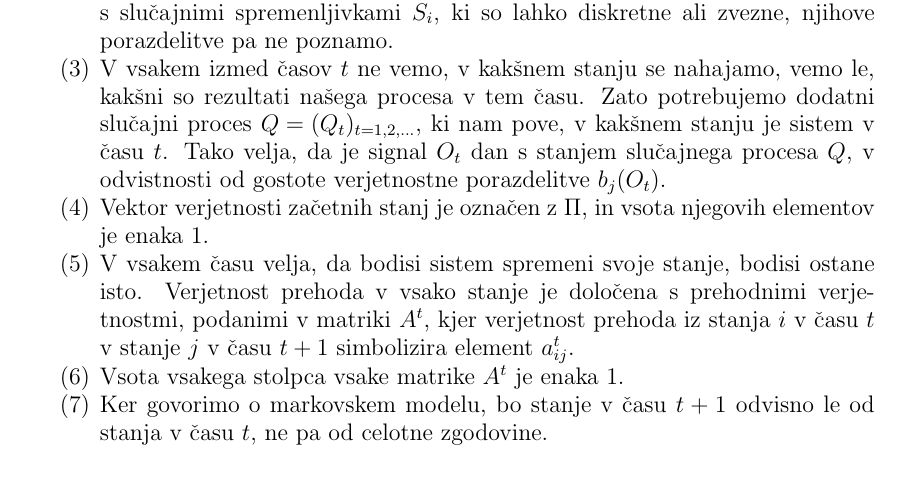
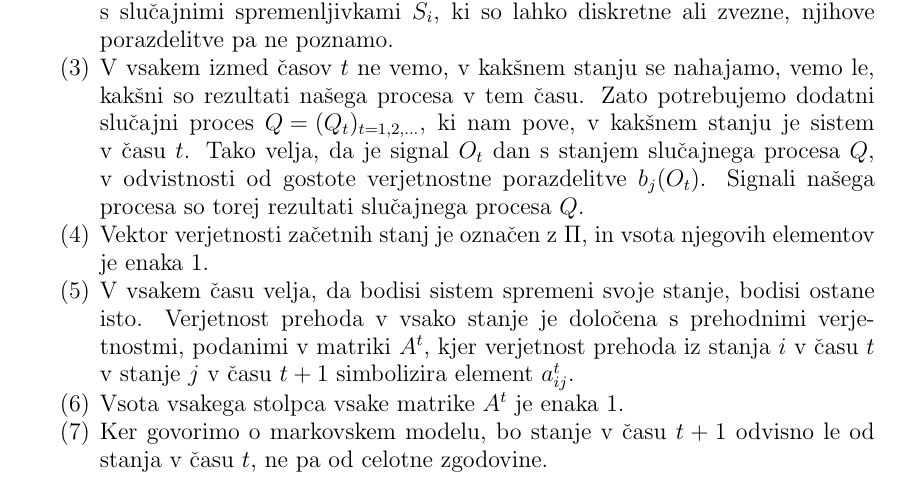
Before and after one commit to mpracek/Diploma, a LaTeX paper (dipl-sem-martin-pracek.tex): part of page 6 of 13, cut so that both start at the same text. Compiled offline with pdfLaTeX; the source files are stored in an older character set and shown here as Unicode.

Commit message:
txs auto checkin

```diff
--- a/dipl-sem-martin-pracek.tex
+++ b/dipl-sem-martin-pracek.tex
@@ -160,7 +160,7 @@
 \begin{enumerate}
 	\item Prva zahteva je, da lahko rezultate, ki jih model producira, opazujemo v ekvidistančnih časih, torej je razlika med dvema poljubnima zaporednima časoma opazovanja $t-1$ in $t$ vedno enaka, na primer $d$. Rezulate imenujemo signali ali opazovanja.
 	\item V vsakem izmed časov $t$ je sistem lahko v enem izmed $N$ stanj. Ta stanja so $S_{1}, S_{2}, \ldots, S_{N}$. Vsako izmed stanj $S_{i}$ je slučajna spremenjlivka, ki je lahko zvezna ali diskretna. Ta stanja so v času $t$ neznana. Stanja so torej določena s slučajnimi spremenljivkami $S_{i}$, ki so lahko diskretne ali zvezne, njihove porazdelitve pa ne poznamo.
-	\item  V vsakem izmed časov $t$ ne vemo, v kakšnem stanju se nahajamo, vemo le, kakšni so rezultati našega procesa v tem času. Zato potrebujemo dodatni slučajni proces ${\displaystyle Q=(Q_{t})_{t = 1,2, \ldots }}$, ki nam pove, v kakšnem stanju je sistem v času $t$. Tako velja, da je signal $O_{t}$ dan s stanjem slučajnega procesa $Q$, v odvistnosti od gostote verjetnostne porazdelitve $b_{j}(O_{t})$.
+	\item  V vsakem izmed časov $t$ ne vemo, v kakšnem stanju se nahajamo, vemo le, kakšni so rezultati našega procesa v tem času. Zato potrebujemo dodatni slučajni proces ${\displaystyle Q=(Q_{t})_{t = 1,2, \ldots }}$, ki nam pove, v kakšnem stanju je sistem v času $t$. Tako velja, da je signal $O_{t}$ dan s stanjem slučajnega procesa $Q$, v odvistnosti od gostote verjetnostne porazdelitve $b_{j}(O_{t})$. Signali našega procesa so torej rezultati slučajnega procesa $Q$.
 	\item Vektor verjetnosti začetnih stanj je označen z $\Pi$, in vsota njegovih elementov je enaka $1$.
 	\item V vsakem času velja, da bodisi sistem spremeni svoje stanje, bodisi ostane isto. Verjetnost prehoda v vsako stanje je določena s prehodnimi verjetnostmi, podanimi v matriki $A^{t}$, kjer verjetnost prehoda iz stanja $i$ v času $t$ v stanje $j$ v času $t+1$ simbolizira element $a_{ij}^{t}$.
 	\item Vsota vsakega stolpca vsake matrike $A^{t}$ je enaka $1$.
```
